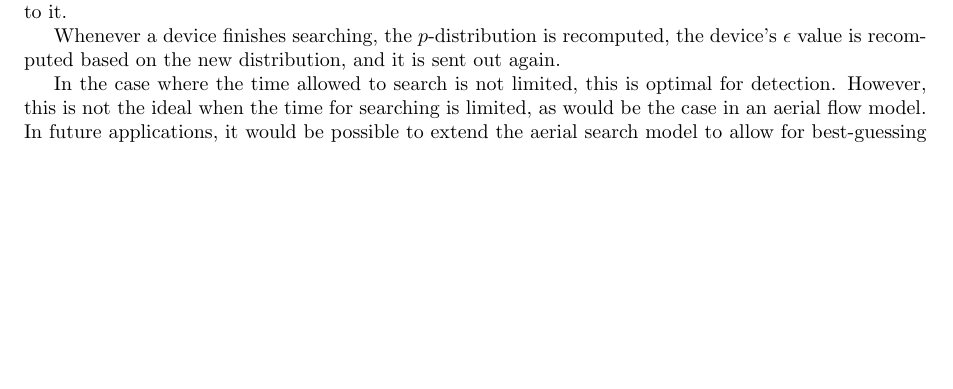
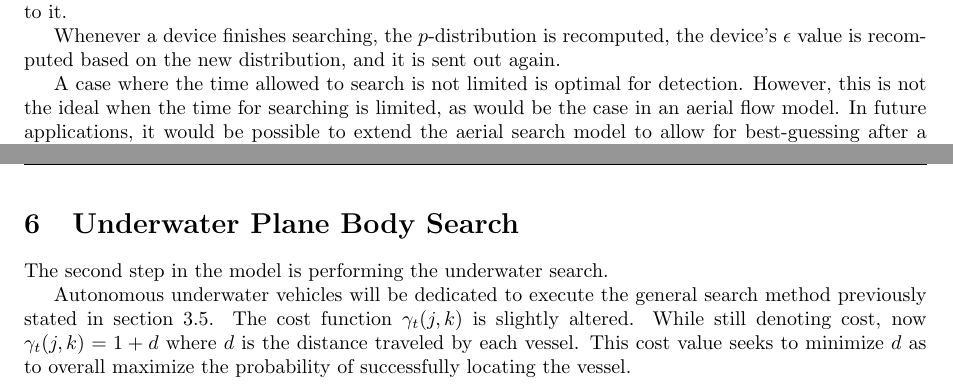
Before and after one commit to kestrelite/comap15, a LaTeX paper (latex/Optimal search summary.tex): part of page 4 of 4 before the commit and two parts of pages 4 and 5 of 5 after it, the two joined at a grey line, cut so that both start at the same text, the shorter picture padded with empty space. Compiled offline with pdfLaTeX.

Commit message:
Underwater search added

```diff
--- a/latex/Optimal search summary.tex
+++ b/latex/Optimal search summary.tex
@@ -119,7 +119,7 @@ Each device is allocated sequentially to the square that is a) not already being
 
 Whenever a device finishes searching, the $p$-distribution is recomputed, the device's $\epsilon$ value is recomputed based on the new distribution, and it is sent out again.
 
-In the case where the time allowed to search is not limited, this is optimal for detection. However, this is not the ideal when the time for searching is limited, as would be the case in an aerial flow model. In future applications, it would be possible to extend the aerial search model to allow for best-guessing after a constrained amount of time has expired.
+A case where the time allowed to search is not limited is optimal for detection. However, this is not the ideal when the time for searching is limited, as would be the case in an aerial flow model. In future applications, it would be possible to extend the aerial search model to allow for best-guessing after a constrained amount of time has expired.
 
 \section{Current Flow Modeling}
 
@@ -139,4 +139,11 @@ The presence of debris at cell $j$ is $d_j\in \{0,1\}$. It is assumed that there
 
 Repeated application of $\mathtt{T}$ over each cell $d_j$ will create the new positional distribution informed by debris, $p_w$. This is created by: $$p_w=\mathtt{T}(d_1, \mathtt{T}(d_2, \ldots \mathtt{T}(d_j, p_n)\ldots))$$
 
+\section{Underwater Plane Body Search}
+The second step in the model is performing the underwater search.
+
+Autonomous underwater vehicles will be dedicated to execute the general search method previously stated in section 3.5. The cost function $\gamma_t(j,k)$ is slightly altered. While still denoting cost, now $\gamma_t(j,k)=1+d$ where $d$ is the distance traveled by each vessel. This cost value seeks to minimize $d$ as to overall maximize the probability of successfully locating the vessel.
+
+
+
 \end{document}
```
Also changed, not shown: latex/Optimal search summary.pdf (deleted), latex/Optimal search summary.tex (2 more changed lines), 1 other file.
